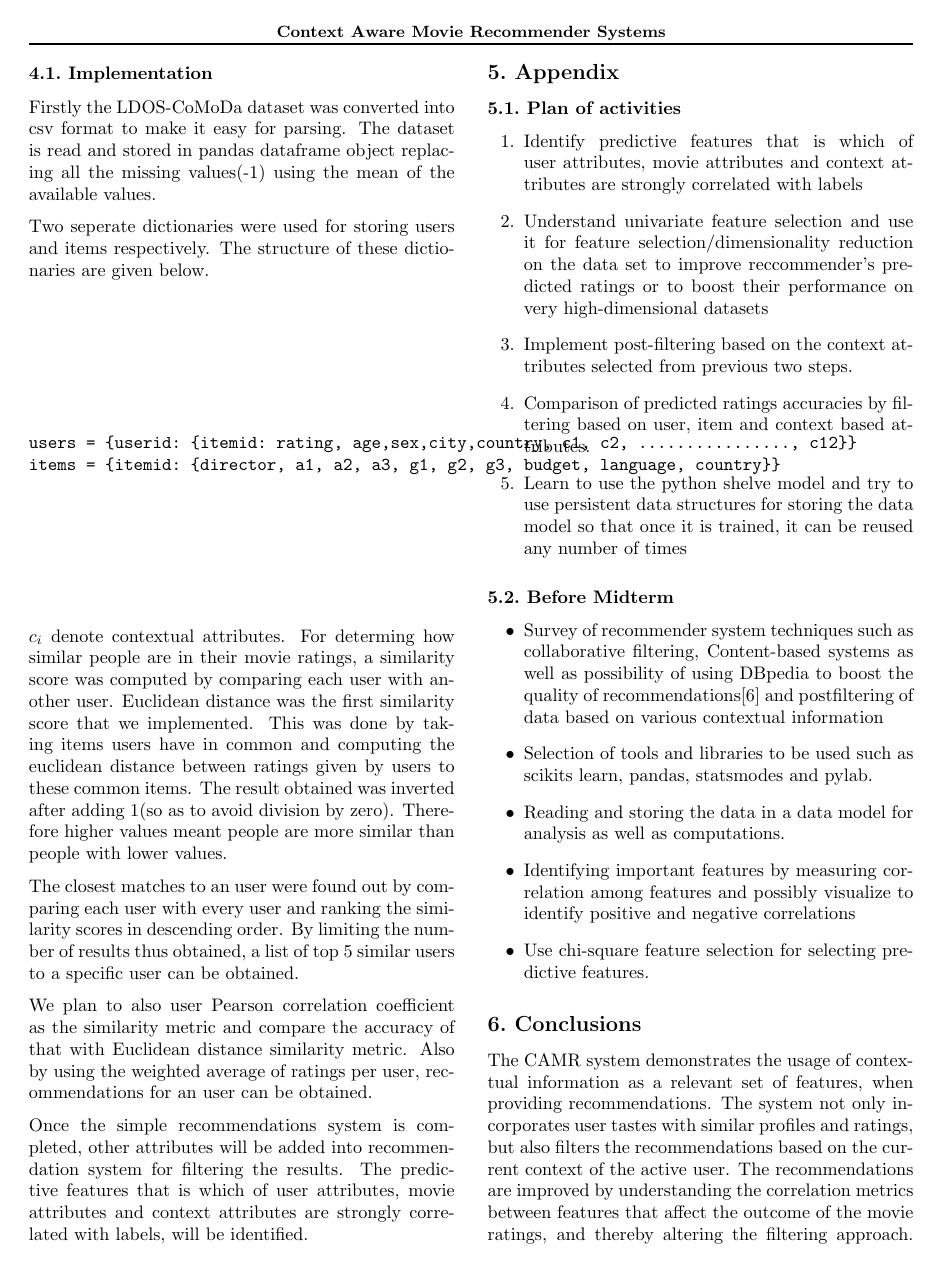
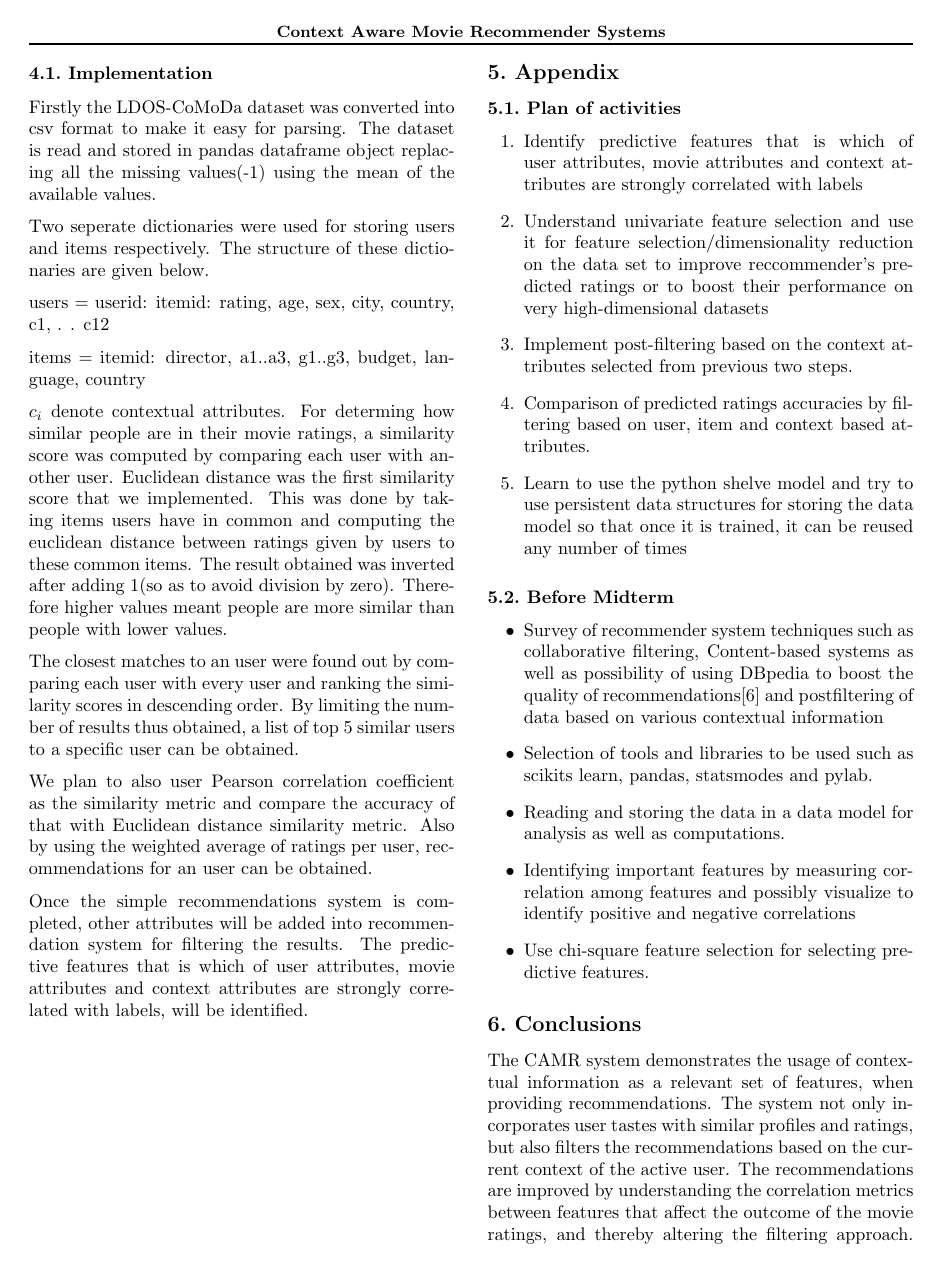
Before and after one commit to primalpop/camrs, a LaTeX document (progress_report/pr_v1.tex): page 4 of 6. Compiled offline with pdfLaTeX; a missing bibliography style is replaced by a similar one.

Commit message:
images adjusted

```diff
--- a/progress_report/pr_v1.tex
+++ b/progress_report/pr_v1.tex
@@ -167,10 +167,28 @@ Table~\ref{ldos} demonstrates the statistics of the LDOS - CoMoDa dataset. This
 Firstly the LDOS-CoMoDa dataset was converted into csv format to make it easy for parsing. The dataset is read and stored in pandas dataframe object replacing all the missing values(-1) using the mean of the available values.
 
 Two seperate dictionaries were used for storing users and items respectively. The structure of these dictionaries are given below.
-\begin{verbatim}
-users = {userid: {itemid: rating, age,sex,city,country, c1, c2, ................, c12}}
-items = {itemid: {director, a1, a2, a3, g1, g2, g3, budget, language, country}}
-\end{verbatim}
+
+users =
+	{userid:
+		{itemid:
+			rating,
+			age,
+			sex,
+			city,
+			country,
+			c1,
+			.
+			.
+			c12}}
+
+items =
+	{itemid:
+		{director,
+		a1..a3,
+		g1..g3,
+		budget,
+		language,
+		country}}
 
 $c_{i}$ denote contextual attributes. For determing how similar people are in their movie ratings, a similarity score was computed by comparing each user with another user. Euclidean distance was the first similarity score that we implemented. This was done by taking items users have in common and computing the euclidean distance between ratings given by users to these common items. The result obtained was inverted after adding 1(so as to avoid division by zero). Therefore higher values meant people are more similar than people with lower values.
 
```
Also changed, not shown: progress_report/pr_v1.tex (15 more changed lines).
